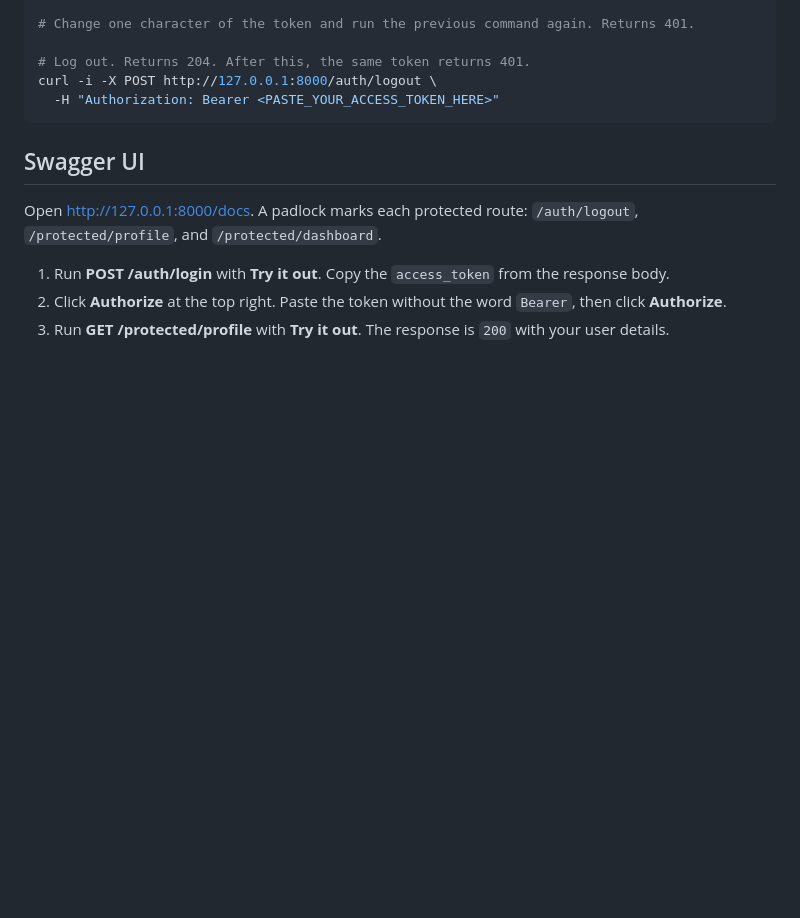
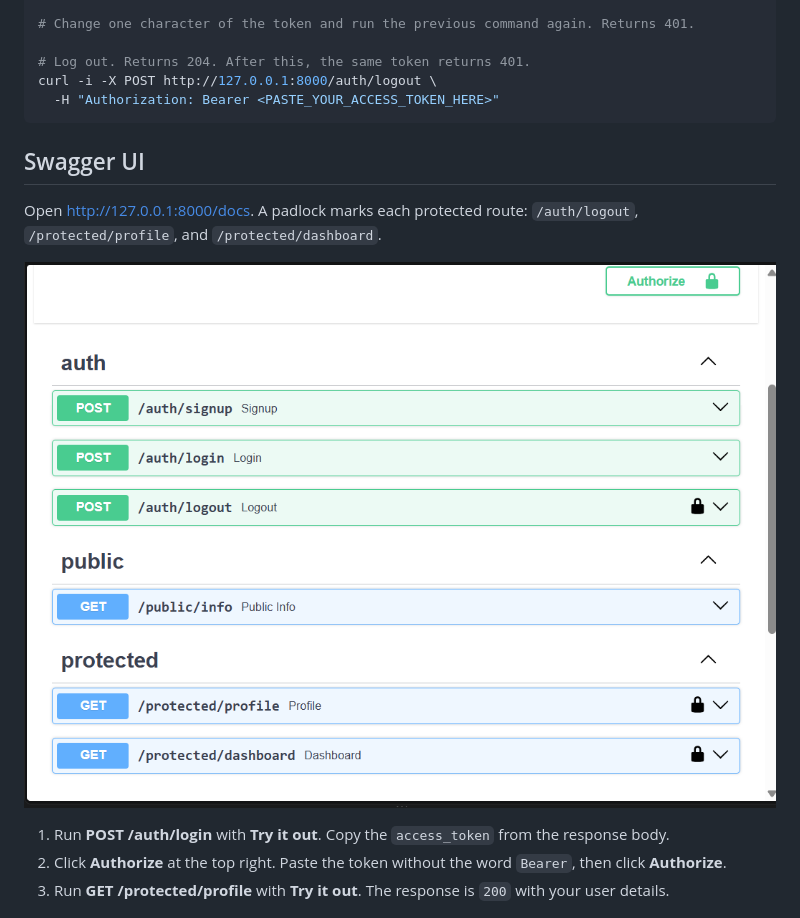
Before and after one commit to Archaii/Auth---Login-Protect, a Markdown page: README.md, the part around the change. GitHub-like rendering; pictures changed too: docs/swagger-routes.png (added); blank space fills up the shorter version.

Commit message:
Add Swagger screenshot showing padlocks on protected routes

```diff
--- a/README.md
+++ b/README.md
@@ -153,6 +153,8 @@ curl -i -X POST http://127.0.0.1:8000/auth/logout \
 
 Open http://127.0.0.1:8000/docs. A padlock marks each protected route: `/auth/logout`, `/protected/profile`, and `/protected/dashboard`.
 
+![Swagger UI: padlocks on the protected routes](docs/swagger-routes.png)
+
 1. Run **POST /auth/login** with **Try it out**. Copy the `access_token` from the response body.
 2. Click **Authorize** at the top right. Paste the token without the word `Bearer`, then click **Authorize**.
 3. Run **GET /protected/profile** with **Try it out**. The response is `200` with your user details.
```
